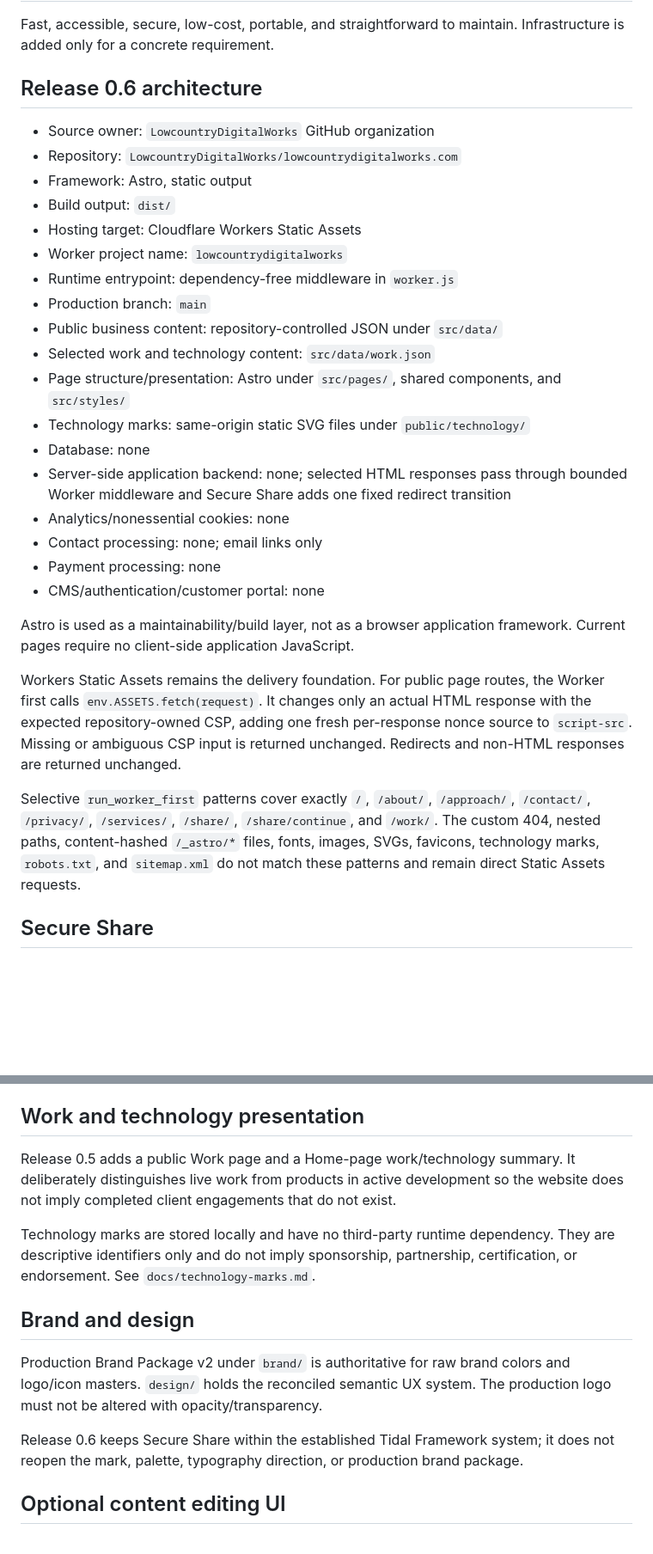
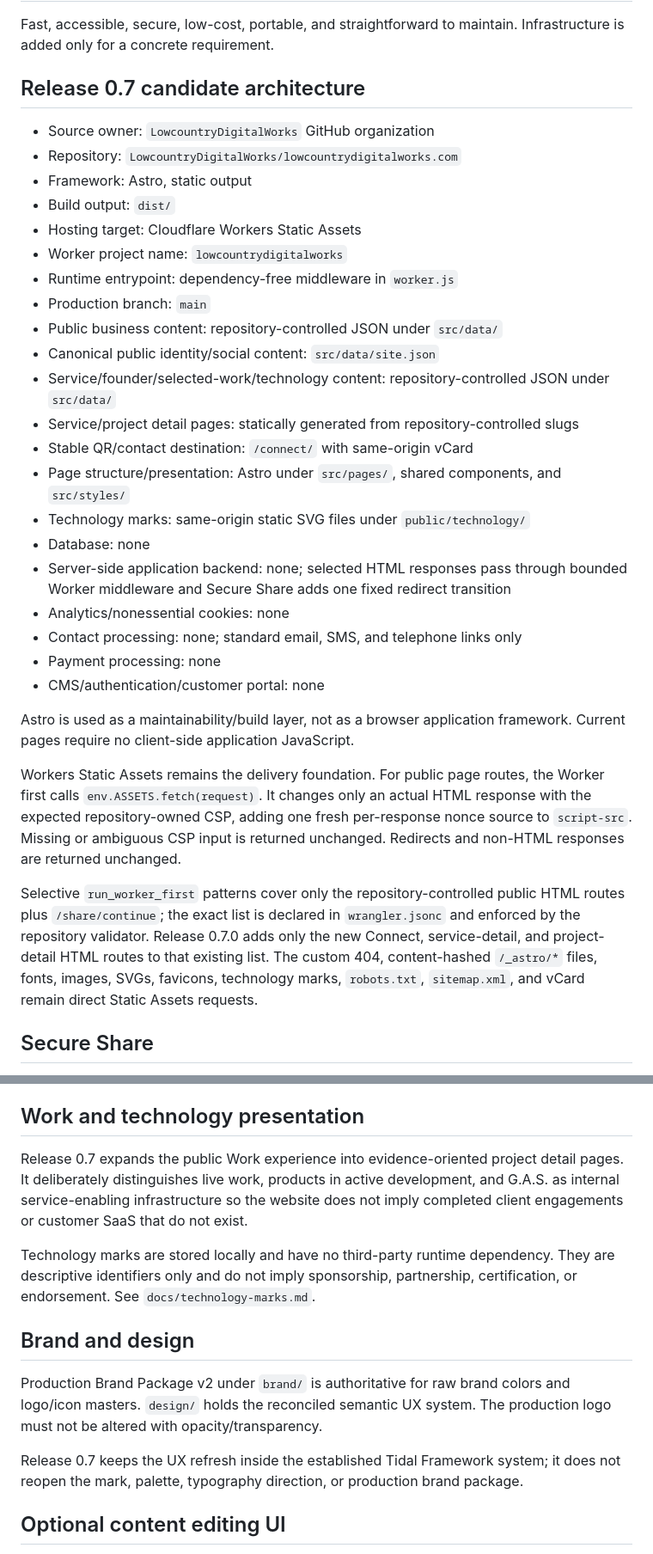
Before and after one commit to LowcountryDigitalWorks/lowcountrydigitalworks.com, a Markdown page: docs/architecture.md, 2 parts joined by grey strips. Shown at 86% size. Drawn GitHub-style; blank space fills up the shorter version.

Commit message:
Release 0.7.0: synchronize docs/architecture.md

```diff
--- a/docs/architecture.md
+++ b/docs/architecture.md
@@ -4,7 +4,7 @@
 
 Fast, accessible, secure, low-cost, portable, and straightforward to maintain. Infrastructure is added only for a concrete requirement.
 
-## Release 0.6 architecture
+## Release 0.7 candidate architecture
 
 - Source owner: `LowcountryDigitalWorks` GitHub organization
 - Repository: `LowcountryDigitalWorks/lowcountrydigitalworks.com`
@@ -15,13 +15,16 @@ Fast, accessible, secure, low-cost, portable, and straightforward to maintain. I
 - Runtime entrypoint: dependency-free middleware in `worker.js`
 - Production branch: `main`
 - Public business content: repository-controlled JSON under `src/data/`
-- Selected work and technology content: `src/data/work.json`
+- Canonical public identity/social content: `src/data/site.json`
+- Service/founder/selected-work/technology content: repository-controlled JSON under `src/data/`
+- Service/project detail pages: statically generated from repository-controlled slugs
+- Stable QR/contact destination: `/connect/` with same-origin vCard
 - Page structure/presentation: Astro under `src/pages/`, shared components, and `src/styles/`
 - Technology marks: same-origin static SVG files under `public/technology/`
 - Database: none
 - Server-side application backend: none; selected HTML responses pass through bounded Worker middleware and Secure Share adds one fixed redirect transition
 - Analytics/nonessential cookies: none
-- Contact processing: none; email links only
+- Contact processing: none; standard email, SMS, and telephone links only
 - Payment processing: none
 - CMS/authentication/customer portal: none
 
@@ -29,7 +32,7 @@ Astro is used as a maintainability/build layer, not as a browser application fra
 
 Workers Static Assets remains the delivery foundation. For public page routes, the Worker first calls `env.ASSETS.fetch(request)`. It changes only an actual HTML response with the expected repository-owned CSP, adding one fresh per-response nonce source to `script-src`. Missing or ambiguous CSP input is returned unchanged. Redirects and non-HTML responses are returned unchanged.
 
-Selective `run_worker_first` patterns cover exactly `/`, `/about/`, `/approach/`, `/contact/`, `/privacy/`, `/services/`, `/share/`, `/share/continue`, and `/work/`. The custom 404, nested paths, content-hashed `/_astro/*` files, fonts, images, SVGs, favicons, technology marks, `robots.txt`, and `sitemap.xml` do not match these patterns and remain direct Static Assets requests.
+Selective `run_worker_first` patterns cover only the repository-controlled public HTML routes plus `/share/continue`; the exact list is declared in `wrangler.jsonc` and enforced by the repository validator. Release 0.7.0 adds only the new Connect, service-detail, and project-detail HTML routes to that existing list. The custom 404, content-hashed `/_astro/*` files, fonts, images, SVGs, favicons, technology marks, `robots.txt`, `sitemap.xml`, and vCard remain direct Static Assets requests.
 
 ## Secure Share
 
@@ -45,7 +48,7 @@ Routine copy changes should normally update `src/data/*.json` rather than page m
 
 ## Work and technology presentation
 
-Release 0.5 adds a public Work page and a Home-page work/technology summary. It deliberately distinguishes live work from products in active development so the website does not imply completed client engagements that do not exist.
+Release 0.7 expands the public Work experience into evidence-oriented project detail pages. It deliberately distinguishes live work, products in active development, and G.A.S. as internal service-enabling infrastructure so the website does not imply completed client engagements or customer SaaS that do not exist.
 
 Technology marks are stored locally and have no third-party runtime dependency. They are descriptive identifiers only and do not imply sponsorship, partnership, certification, or endorsement. See `docs/technology-marks.md`.
 
@@ -53,7 +56,7 @@ Technology marks are stored locally and have no third-party runtime dependency.
 
 Production Brand Package v2 under `brand/` is authoritative for raw brand colors and logo/icon masters. `design/` holds the reconciled semantic UX system. The production logo must not be altered with opacity/transparency.
 
-Release 0.6 keeps Secure Share within the established Tidal Framework system; it does not reopen the mark, palette, typography direction, or production brand package.
+Release 0.7 keeps the UX refresh inside the established Tidal Framework system; it does not reopen the mark, palette, typography direction, or production brand package.
 
 ## Optional content editing UI
 
```
